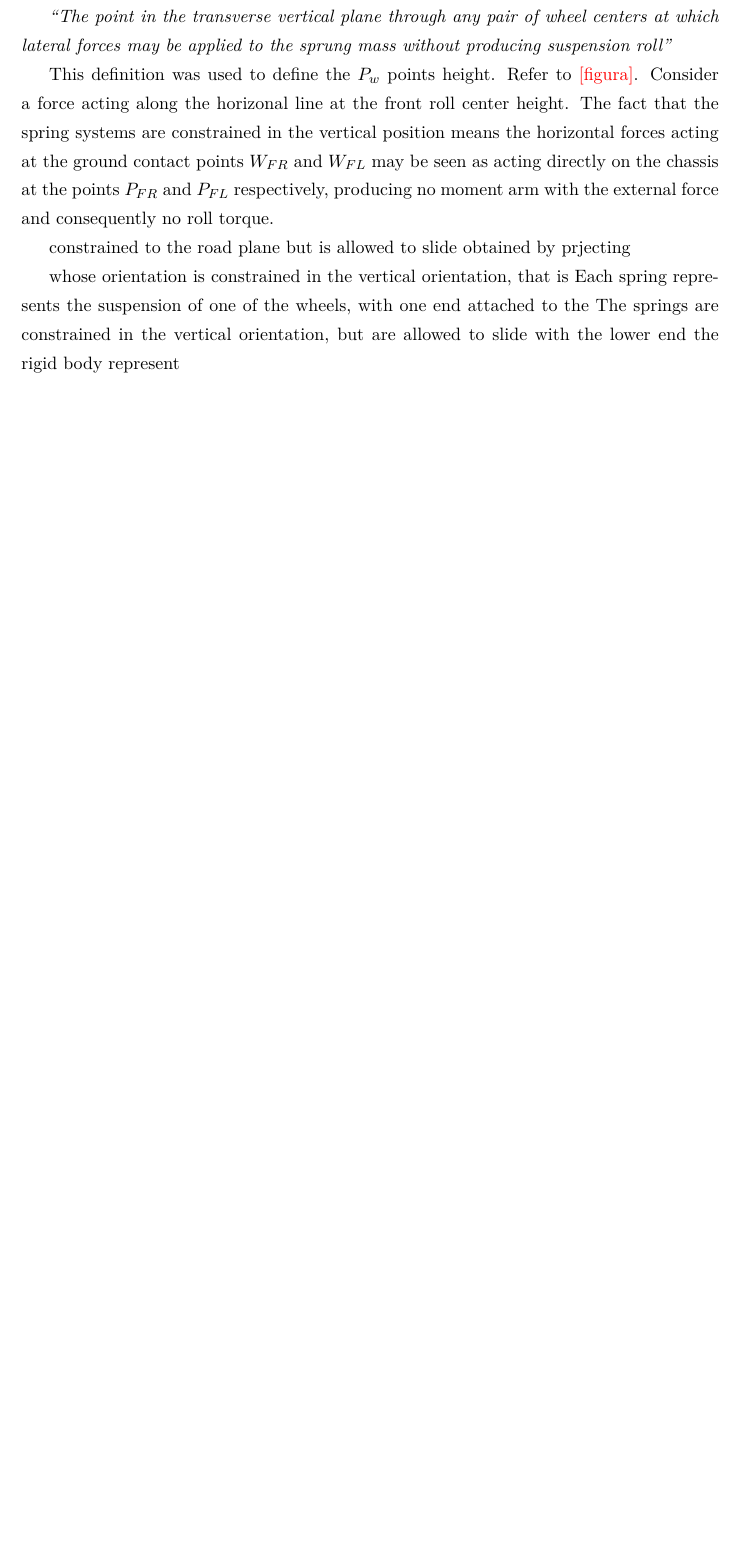
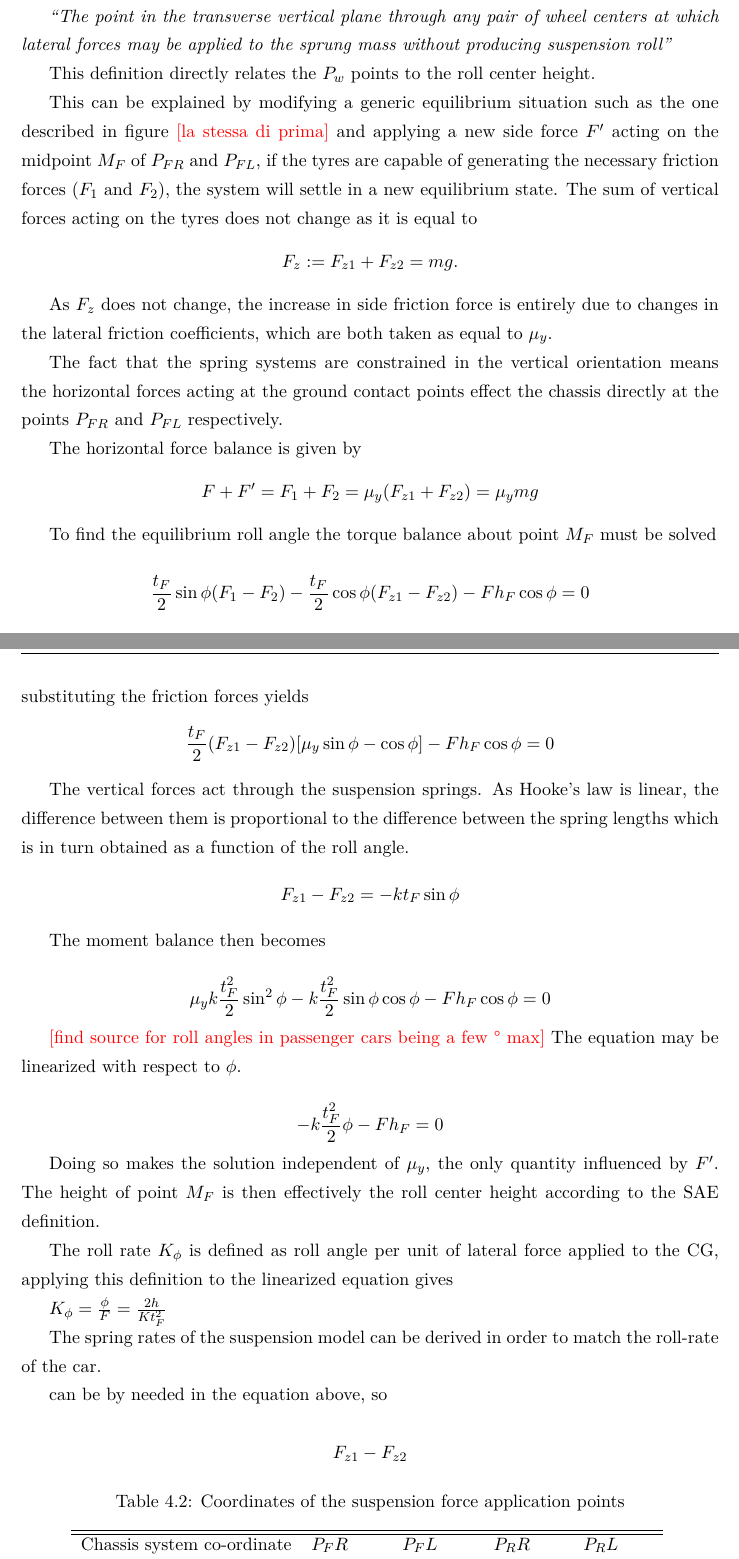
Before and after one commit to sebgiles/thesis-bachelor, a LaTeX thesis (00-main.tex, which reads 04-6dof.tex): part of page 21 of 29 before the commit and two parts of pages 21 and 22 of 31 after it, the two joined at a grey line, cut so that both start at the same text, the shorter picture padded with empty space. The pictures show the PDF file 00-main.pdf that the author committed with the source.

Commit message:
suspension is done

```diff
--- a/04-6dof.tex
+++ b/04-6dof.tex
@@ -55,2 +52 @@ The position of the roll centers is determined by suspension kinematics and dyna
 
-According to the SAE definition a roll center is
@@ -57,3 +56,4 @@ According to the SAE definition a roll center is
 
 \textit{\say{The point in the transverse vertical plane through any pair of wheel centers at which lateral forces may be applied to the sprung mass without producing suspension roll}}
 
+This definition directly relates the $P_w$ points to the roll center height.
@@ -61,20 +60,70 @@ This definition relates the $P_w$ points to the roll center
 
-If an additional side force acting on the midpoint $M$ of $P_{FR}$ and $P_{FL}$ is added the fact that the spring systems are constrained in the vertical orientation means the horizontal reaction forces acting at the ground contact points $W_{FR}$ and $W_{FL}$ may be seen as acting directly on the chassis at the points $P_{FR}$ and $P_{FL}$ respectively, with equal and opposite moment arms with respect to the
+This can be explained by modifying a generic equilibrium situation such as the one described in figure \todo{la stessa di prima} and applying a new side force $F'$ acting on the midpoint $M_F$ of $P_{FR}$ and $P_{FL}$, if the tyres are capable of generating the necessary friction forces ($F_1$ and $F_2$), the system will settle in a new equilibrium state.
+The sum of vertical forces acting on the tyres does not change as it is equal to
+$$
+F_z := F_{z1}+F_{z2} = mg.
+$$
 
+As $F_z$ does not change, the increase in side friction force is entirely due to changes in the lateral friction coefficients, which are both taken as equal to $\mu_y$.
 
-in the absence of weight transfer.
-with the external force and consequently no roll torque.
+The fact that the spring systems are constrained in the vertical orientation means the horizontal forces acting at the ground contact points effect the chassis directly at the points $P_{FR}$ and $P_{FL}$ respectively.
 
+The horizontal force balance is given by
+$$
+F + F' = F_1 + F_2 = \mu_y ( F_{z1} + F_{z2} ) = \mu_y mg
+$$
 
- when there is zero roll or weight transfer is small
+To find the equilibrium roll angle the torque balance about point $M_F$ must be solved
 
+$$
+\frac{t_F}{2} \sin \phi (F_1-F_2) - \frac{t_F}{2} \cos \phi ( F_{z1} - F_{z2} ) - F h_F  \cos \phi = 0
+$$
+substituting the friction forces yields
+$$
+\frac{t_F}{2} ( F_{z1} - F_{z2} ) [\mu_y \sin \phi - \cos \phi ] - F h_F  \cos \phi = 0
+$$
 
-constrained to the road plane but is allowed to slide obtained by prjecting
+The vertical forces act through the suspension springs. As Hooke's law is linear, the difference between them is proportional to the difference between the spring lengths which is in turn obtained as a function of the roll angle.
+$$
+F_{z1} - F_{z2} = - k_F t_F \sin \phi
+$$
 
-  whose orientation is constrained in the vertical orientation, that is
-Each spring represents the suspension of one of the wheels, with one end attached to the
-The springs are constrained in the vertical orientation, but are allowed to slide with the lower end
-the rigid body represent
+The moment balance then becomes
+
+$$
+\mu_y k_F \frac{t_F^2}{2} \sin^2 \phi - k_F \frac{t_F^2}{2} \sin \phi \cos \phi - Fh_F \cos \phi = 0
+$$
+
+\todo{find source for roll angles in passenger cars being a few ° max} The equation may be linearized with respect to $\phi$.
+
+$$
+- k_F \frac{t_F^2}{2}  \phi  - Fh_F = 0
+$$
+
+Doing so makes the solution for $\phi$ independent of $\mu_y$, the only quantity influenced by $F'$. The height of point $M_F$ is then effectively the roll center height according to the SAE definition.
+
+The roll rate $K_\phi$ is defined as roll angle per unit of lateral force applied to the CG \todo{find source}, applying this definition to the linearized equation gives
+
+$K_\phi = \frac{\phi}{F} = \frac{2h}{K_Ft_F^2}$
+
+This expression can be used to derive spring rates for the 6DoF model in order to match the roll-rate of the car.
+
+\begin{table}[ht]
+\caption{Coordinates of the suspension force application points} % title of Table
+\centering % used for centering table
+\begin{tabular}{l l l l l} % left aligned columns (4 columns)
+\hline\hline %inserts double horizontal lines
+Chassis system co-ordinate & $P_FR$ & $P_FL$ & $P_RR$ & $P_RL$ \\ [0.5ex] % inserts table
+%heading
+\hline % inserts single horizontal line
+$ x$ & $ l_f$ & $ l_f$ & $-l_r $ & $-l_r $\\ % inserting body of the table
+$ y$ & $ \frac{t_f}{2} $ & $ -\frac{t_f}{2}$ & $ \frac{t_r}{2}$ & $ -\frac{t_r}{2}$\\ % inserting body of the table
+$ z$ & $ h_{CG} - q_F $& $ h_{CG} - q_F $ & $ h_{CG} - q_R$ & $ h_{CG} - q_R$ \\ [1ex] % [1ex] adds vertical space
+\hline %inserts single line
+\end{tabular}
+\label{table:susppoints} % is used to refer this table in the text
+\end{table}
+
 \section{Limitations}
 \label{sec:6doflimits}
 While this model benefits from the simplicity of it's description
```
Also changed, not shown: 00-main.pdf, 04-6dof.tex (11 more changed lines).
